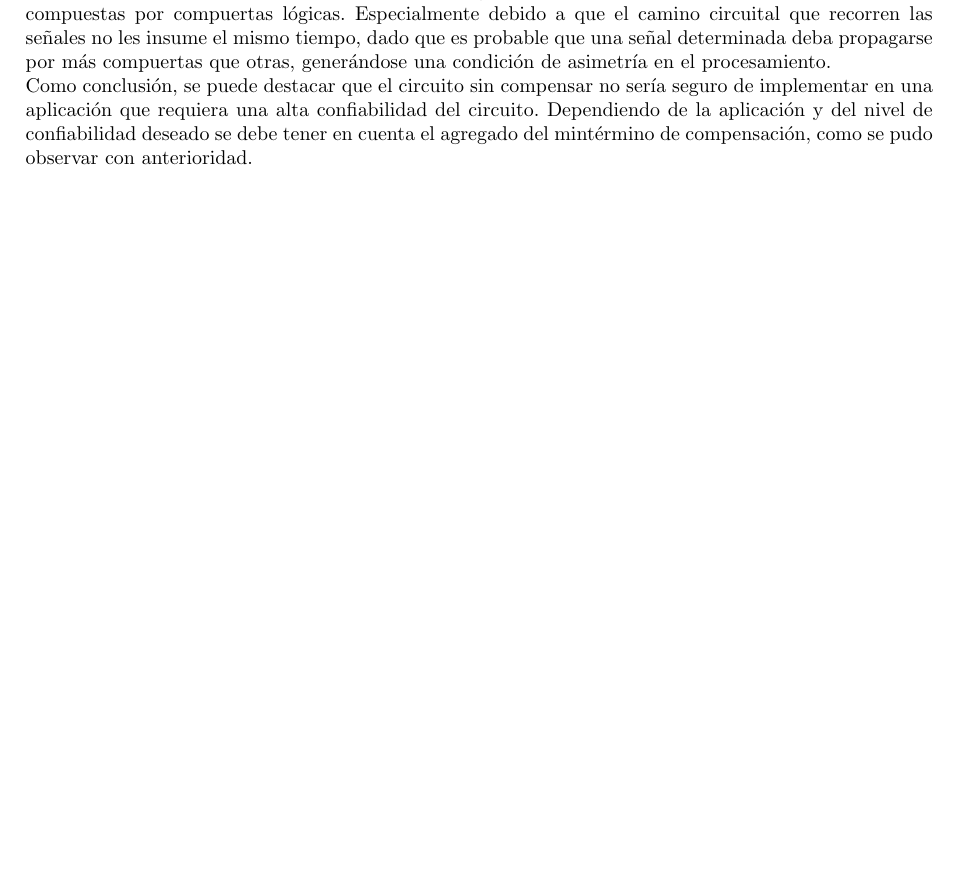
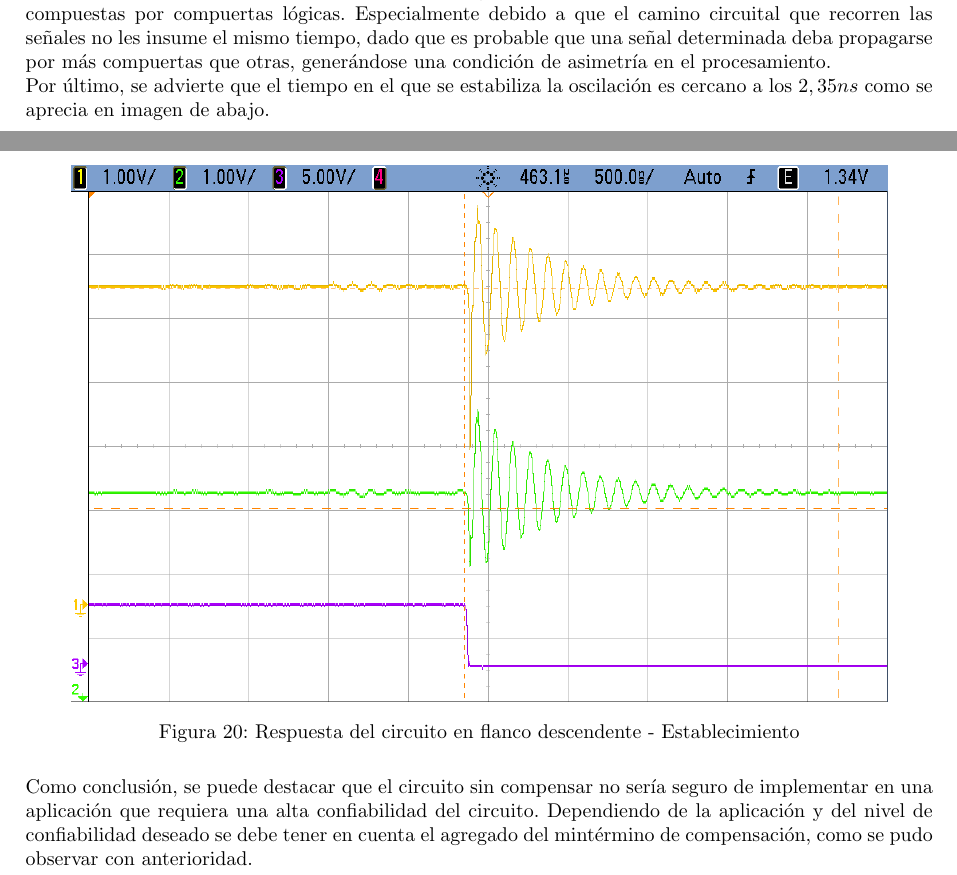
Before and after one commit to itba-electro3-2019/tp2-grupo-1, a LaTeX document (Informe/informe.tex, which reads Informe/ej3.tex): part of page 18 of 38 before the commit and two parts of pages 18 and 19 of 39 after it, the two joined at a grey line, cut so that both start at the same text, the shorter picture padded with empty space. Compiled offline with pdfLaTeX.

Commit message:
agregada imagen de establecimiento de oscilacion

```diff
--- a/Informe/ej3.tex
+++ b/Informe/ej3.tex
@@ -114,4 +114,14 @@ Para este caso s\'i se aprecia una diferencia razonable entre ambas respuestas:
 
 Este fen\'omeno se produce debido al tiempo de propagaci\'on de las entradas a trav\'es de las sucesivas etapas compuestas por compuertas l\'ogicas. Especialmente debido a que el camino circuital que recorren las se\~nales no les insume el mismo tiempo,  dado que es probable que una se\~nal determinada deba propagarse por m\'as compuertas que otras, gener\'andose una condici\'on de asimetr\'ia en el procesamiento.
 
+Por \'ultimo, se advierte que el tiempo en el que se estabiliza la oscilaci\'on es cercano a los $2,35ns$ como se aprecia en imagen de abajo.
+
+\begin{figure}[H]
+    \centering
+    \includegraphics[width=0.9\textwidth]{../EJ3/Recursos/cropped_EJ3_negative_slope_response_zout.png}
+	\caption{Respuesta del circuito en flanco descendente - Establecimiento}
+   	\label{fig:EJ3_negative_slope_response_zout}
+\end{figure}
+
+
 Como conclusi\'on, se puede destacar que el circuito sin compensar no ser\'ia seguro de implementar en una aplicaci\'on que requiera una alta confiabilidad del circuito. Dependiendo de la aplicaci\'on y del nivel de confiabilidad deseado se debe tener en cuenta el agregado del mint\'ermino de compensaci\'on, como se pudo observar con anterioridad.
```
